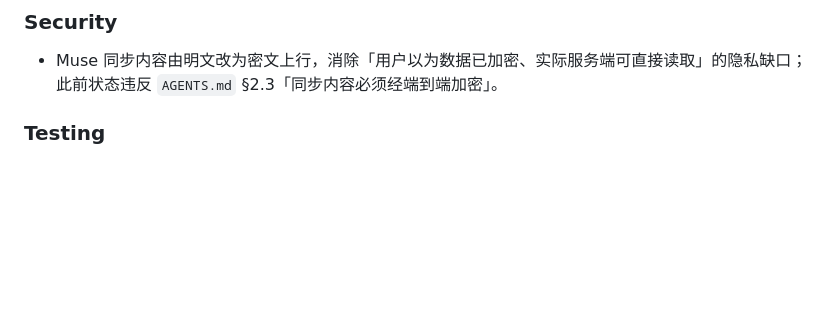
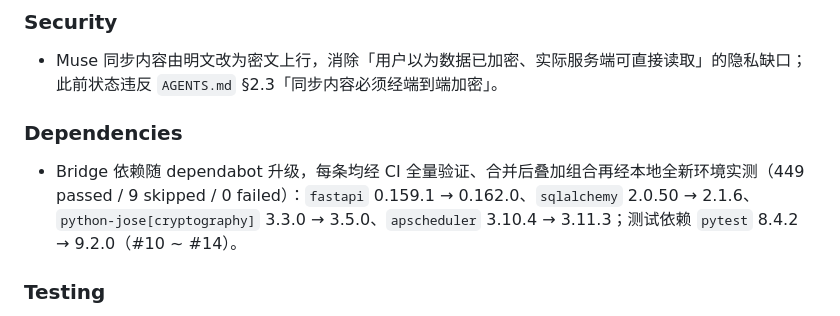
Before and after one commit to 1273984347/vannevar, a Markdown page: CHANGELOG.md, the part around the change. GitHub-like rendering; blank space fills up the shorter version.

Commit message:
docs(changelog): 记录 dependabot 五项依赖升级及组合态验证结果

```diff
--- a/CHANGELOG.md
+++ b/CHANGELOG.md
@@ -32,6 +32,10 @@
 ### Security
 
 - Muse 同步内容由明文改为密文上行，消除「用户以为数据已加密、实际服务端可直接读取」的隐私缺口；此前状态违反 `AGENTS.md` §2.3「同步内容必须经端到端加密」。
+
+### Dependencies
+
+- Bridge 依赖随 dependabot 升级，每条均经 CI 全量验证、合并后叠加组合再经本地全新环境实测（449 passed / 9 skipped / 0 failed）：`fastapi` 0.159.1 → 0.162.0、`sqlalchemy` 2.0.50 → 2.1.6、`python-jose[cryptography]` 3.3.0 → 3.5.0、`apscheduler` 3.10.4 → 3.11.3；测试依赖 `pytest` 8.4.2 → 9.2.0（#10 ~ #14）。
 
 ### Testing
 
```
